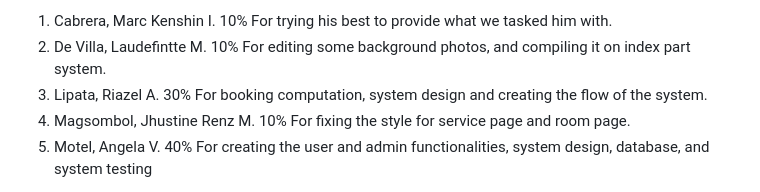
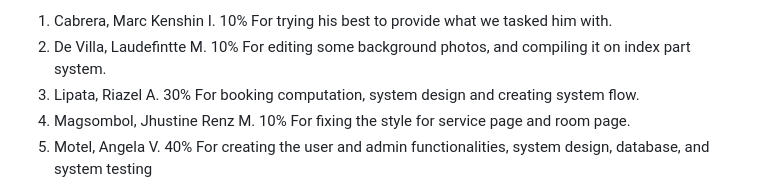
Before and after one commit to motelangela07/A-Web-Based-Booking-System-for-Althea-s-Orchard-Private-Resort-and-Event-Places, a Markdown page: README.md, the part around the change. Rendered like a GitHub page.

```diff
--- a/README.md
+++ b/README.md
@@ -7,7 +7,7 @@ MEMBERS:
  For editing some background photos, and compiling it on index part system.
 3. Lipata, Riazel A.
  30%
- For booking computation, system design and creating the flow of the system.
+ For booking computation, system design and creating system flow.
 4. Magsombol, Jhustine Renz M.
  10%
  For fixing the style for service page and room page.
```
